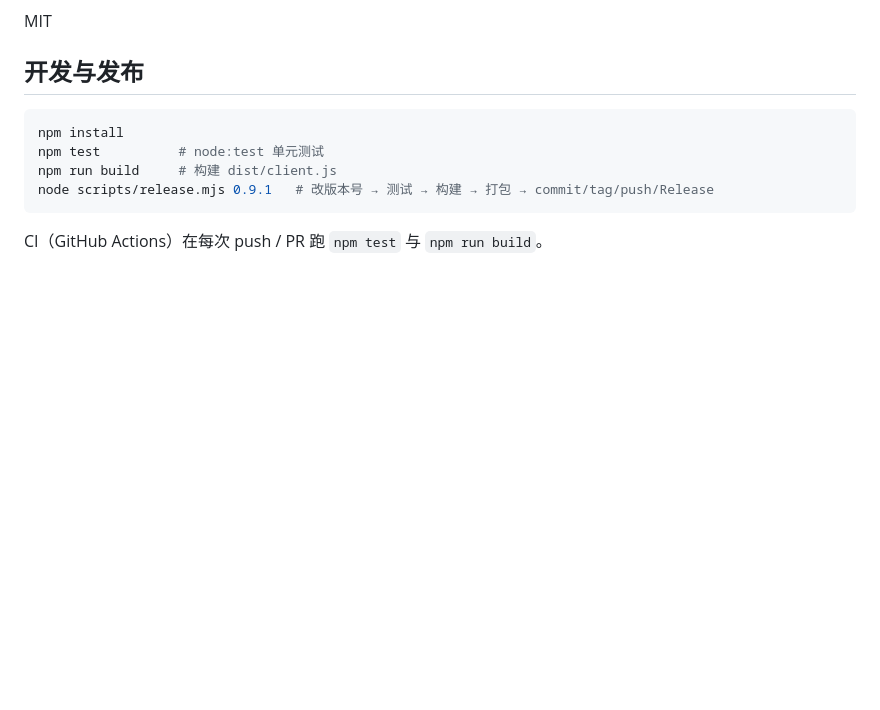
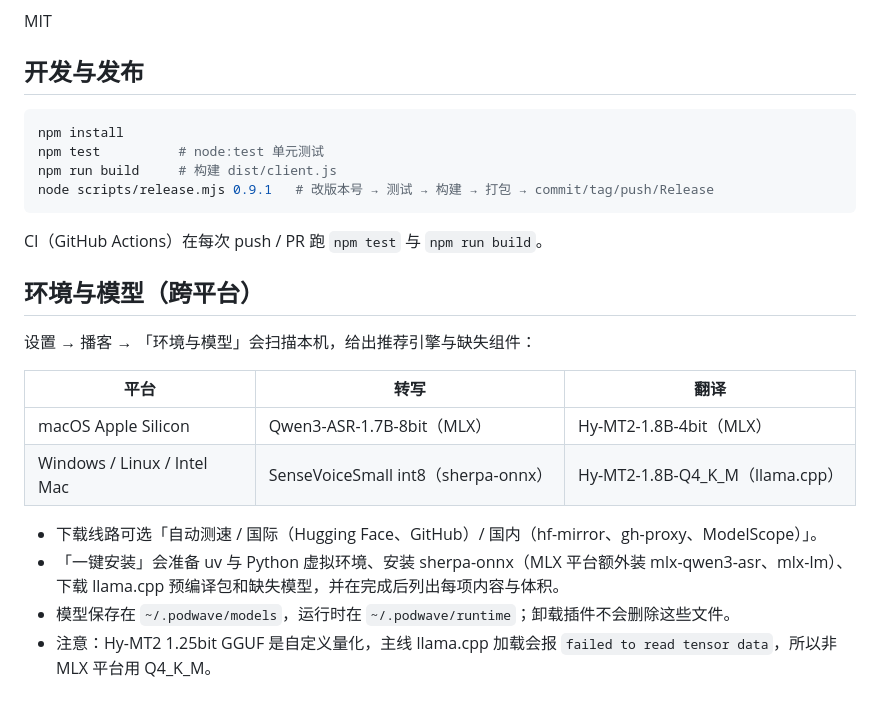
Before and after one commit to Watchcats211/dsh-podwave, a Markdown page: README.md, the part around the change. Drawn GitHub-style; blank space fills up the shorter version.

````diff
--- a/README.md
+++ b/README.md
@@ -161,3 +161,17 @@ node scripts/release.mjs 0.9.1   # 改版本号 → 测试 → 构建 → 打包
 ```
 
 CI（GitHub Actions）在每次 push / PR 跑 `npm test` 与 `npm run build`。
+
+## 环境与模型（跨平台）
+
+设置 → 播客 → 「环境与模型」会扫描本机，给出推荐引擎与缺失组件：
+
+| 平台 | 转写 | 翻译 |
+| --- | --- | --- |
+| macOS Apple Silicon | Qwen3-ASR-1.7B-8bit（MLX） | Hy-MT2-1.8B-4bit（MLX） |
+| Windows / Linux / Intel Mac | SenseVoiceSmall int8（sherpa-onnx） | Hy-MT2-1.8B-Q4_K_M（llama.cpp） |
+
+- 下载线路可选「自动测速 / 国际（Hugging Face、GitHub）/ 国内（hf-mirror、gh-proxy、ModelScope）」。
+- 「一键安装」会准备 uv 与 Python 虚拟环境、安装 sherpa-onnx（MLX 平台额外装 mlx-qwen3-asr、mlx-lm）、下载 llama.cpp 预编译包和缺失模型，并在完成后列出每项内容与体积。
+- 模型保存在 `~/.podwave/models`，运行时在 `~/.podwave/runtime`；卸载插件不会删除这些文件。
+- 注意：Hy-MT2 1.25bit GGUF 是自定义量化，主线 llama.cpp 加载会报 `failed to read tensor data`，所以非 MLX 平台用 Q4_K_M。
````
Also changed, not shown: CHANGELOG.md (+12 -0 lines), docs/screenshot-setup.png (added), 16 other files.
